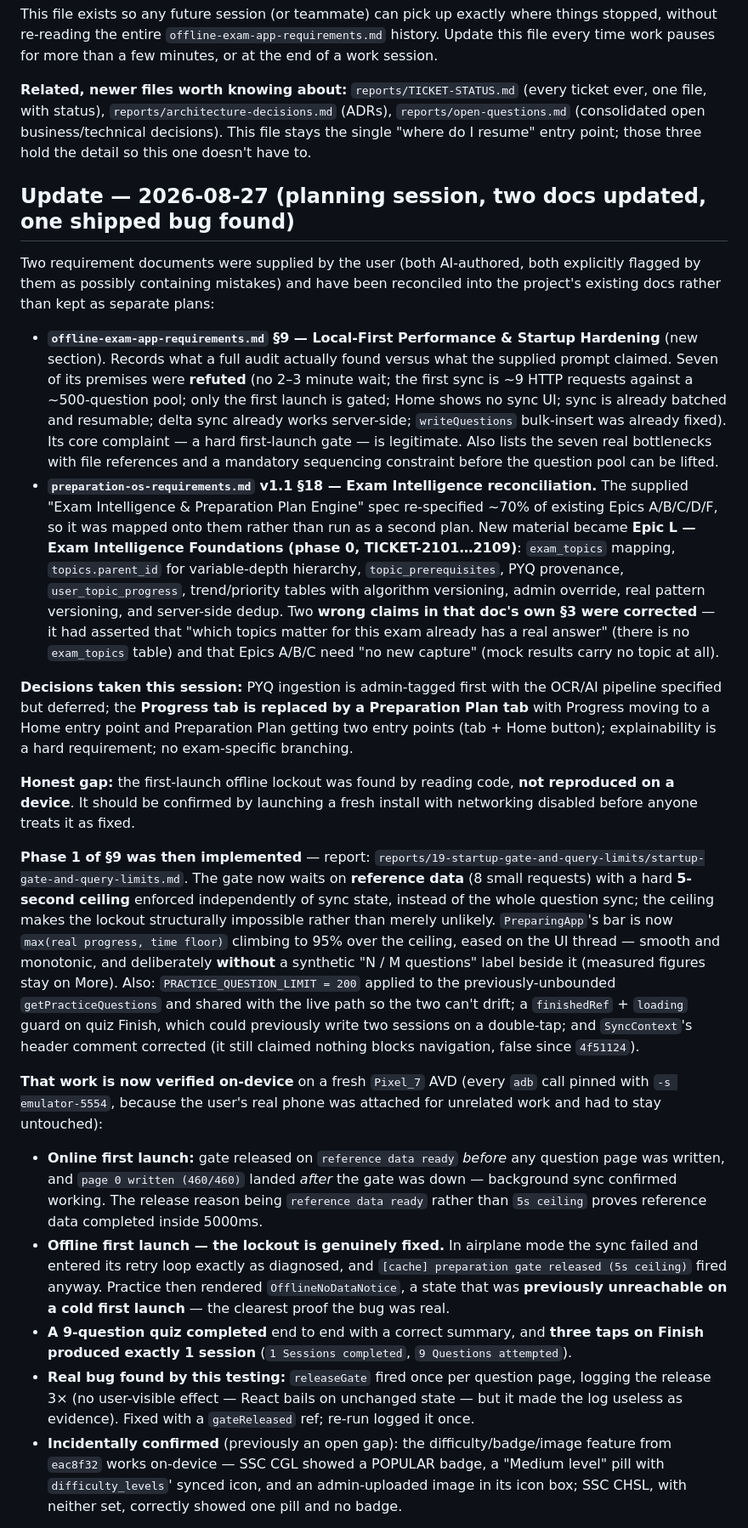
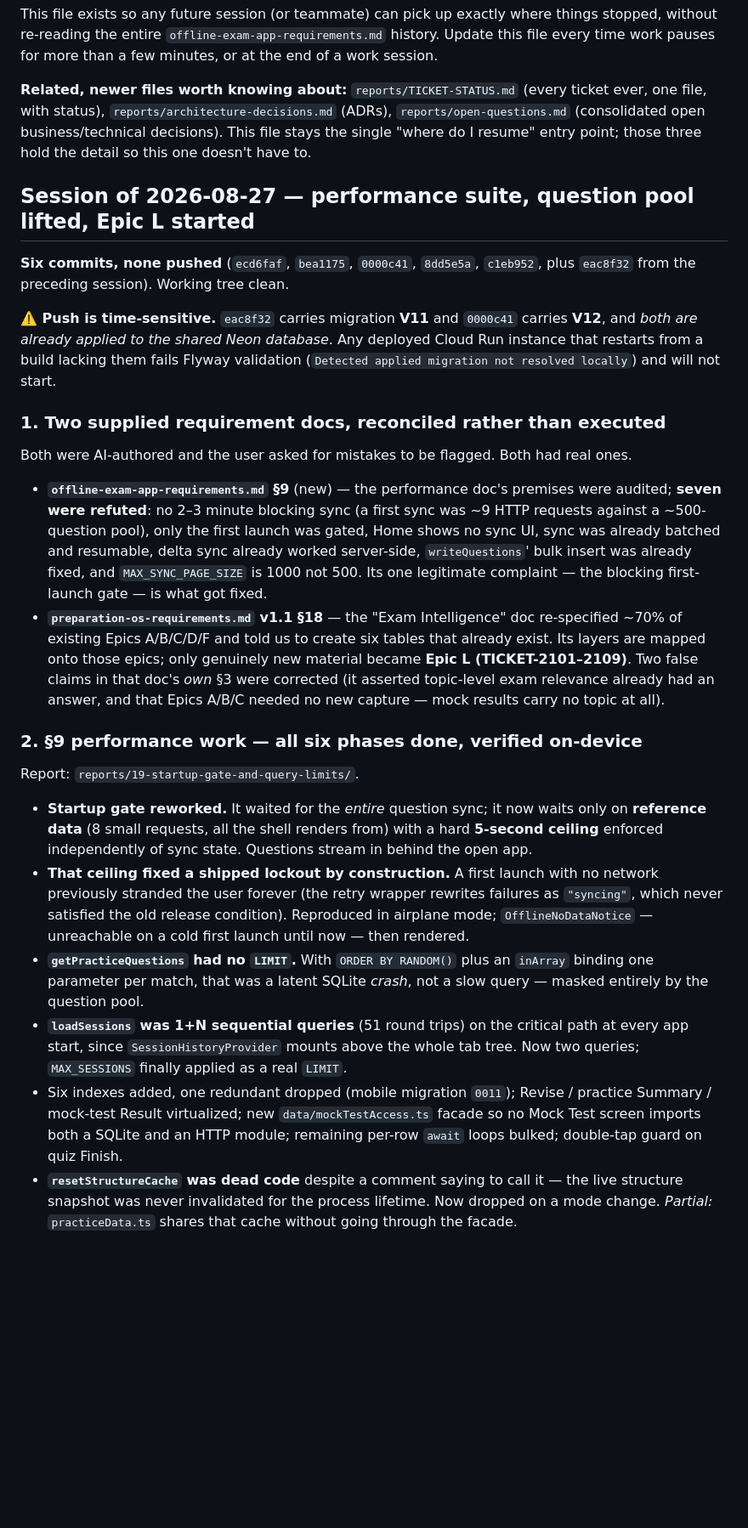
Before and after one commit to UVENKATESH9949/sarkariTayaari, a Markdown page: memory/STATUS.md, the part around one of its changes. Shown at 85% size. Rendered like a GitHub page; blank space fills up the shorter version.

```diff
--- a/memory/STATUS.md
+++ b/memory/STATUS.md
@@ -5,25 +7,27 @@
 This file exists so any future session (or teammate) can pick up exactly where things stopped, without re-reading the entire `offline-exam-app-requirements.md` history. Update this file every time work pauses for more than a few minutes, or at the end of a work session.
 
 **Related, newer files worth knowing about:** `reports/TICKET-STATUS.md` (every ticket ever, one file, with status), `reports/architecture-decisions.md` (ADRs), `reports/open-questions.md` (consolidated open business/technical decisions). This file stays the single "where do I resume" entry point; those three hold the detail so this one doesn't have to.
+## Session of 2026-08-27 — performance suite, question pool lifted, Epic L started
 
-## Update — 2026-08-27 (planning session, two docs updated, one shipped bug found)
+**Six commits, none pushed** (`ecd6faf`, `bea1175`, `0000c41`, `8dd5e5a`, `c1eb952`, plus `eac8f32` from the preceding session). Working tree clean.
 
-Two requirement documents were supplied by the user (both AI-authored, both explicitly flagged by them as possibly containing mistakes) and have been reconciled into the project's existing docs rather than kept as separate plans:
+**⚠️ Push is time-sensitive.** `eac8f32` carries migration **V11** and `0000c41` carries **V12**, and *both are already applied to the shared Neon database*. Any deployed Cloud Run instance that restarts from a build lacking them fails Flyway validation (`Detected applied migration not resolved locally`) and will not start.
 
-- **`offline-exam-app-requirements.md` §9 — Local-First Performance & Startup Hardening** (new section). Records what a full audit actually found versus what the supplied prompt claimed. Seven of its premises were **refuted** (no 2–3 minute wait; the first sync is ~9 HTTP requests against a ~500-question pool; only the first launch is gated; Home shows no sync UI; sync is already batched and resumable; delta sync already works server-side; `writeQuestions` bulk-insert was already fixed). Its core complaint — a hard first-launch gate — is legitimate. Also lists the seven real bottlenecks with file references and a mandatory sequencing constraint before the question pool can be lifted.
-- **`preparation-os-requirements.md` v1.1 §18 — Exam Intelligence reconciliation.** The supplied "Exam Intelligence & Preparation Plan Engine" spec re-specified ~70% of existing Epics A/B/C/D/F, so it was mapped onto them rather than run as a second plan. New material became **Epic L — Exam Intelligence Foundations (phase 0, TICKET-2101…2109)**: `exam_topics` mapping, `topics.parent_id` for variable-depth hierarchy, `topic_prerequisites`, PYQ provenance, `user_topic_progress`, trend/priority tables with algorithm versioning, admin override, real pattern versioning, and server-side dedup. Two **wrong claims in that doc's own §3 were corrected** — it had asserted that "which topics matter for this exam already has a real answer" (there is no `exam_topics` table) and that Epics A/B/C need "no new capture" (mock results carry no topic at all).
+### 1. Two supplied requirement docs, reconciled rather than executed
 
-**Decisions taken this session:** PYQ ingestion is admin-tagged first with the OCR/AI pipeline specified but deferred; the **Progress tab is replaced by a Preparation Plan tab** with Progress moving to a Home entry point and Preparation Plan getting two entry points (tab + Home button); explainability is a hard requirement; no exam-specific branching.
+Both were AI-authored and the user asked for mistakes to be flagged. Both had real ones.
 
-**Honest gap:** the first-launch offline lockout was found by reading code, **not reproduced on a device**. It should be confirmed by launching a fresh install with networking disabled before anyone treats it as fixed.
+- **`offline-exam-app-requirements.md` §9** (new) — the performance doc's premises were audited; **seven were refuted**: no 2–3 minute blocking sync (a first sync was ~9 HTTP requests against a ~500-question pool), only the first launch was gated, Home shows no sync UI, sync was already batched and resumable, delta sync already worked server-side, `writeQuestions`' bulk insert was already fixed, and `MAX_SYNC_PAGE_SIZE` is 1000 not 500. Its one legitimate complaint — the blocking first-launch gate — is what got fixed.
+- **`preparation-os-requirements.md` v1.1 §18** — the "Exam Intelligence" doc re-specified ~70% of existing Epics A/B/C/D/F and told us to create six tables that already exist. Its layers are mapped onto those epics; only genuinely new material became **Epic L (TICKET-2101–2109)**. Two false claims in that doc's *own* §3 were corrected (it asserted topic-level exam relevance already had an answer, and that Epics A/B/C needed no new capture — mock results carry no topic at all).
 
-**Phase 1 of §9 was then implemented** — report: `reports/19-startup-gate-and-query-limits/startup-gate-and-query-limits.md`. The gate now waits on **reference data** (8 small requests) with a hard **5-second ceiling** enforced independently of sync state, instead of the whole question sync; the ceiling makes the lockout structurally impossible rather than merely unlikely. `PreparingApp`'s bar is now `max(real progress, time floor)` climbing to 95% over the ceiling, eased on the UI thread — smooth and monotonic, and deliberately **without** a synthetic "N / M questions" label beside it (measured figures stay on More). Also: `PRACTICE_QUESTION_LIMIT = 200` applied to the previously-unbounded `getPracticeQuestions` and shared with the live path so the two can't drift; a `finishedRef` + `loading` guard on quiz Finish, which could previously write two sessions on a double-tap; and `SyncContext`'s header comment corrected (it still claimed nothing blocks navigation, false since `4f51124`).
+### 2. §9 performance work — all six phases done, verified on-device
 
-**That work is now verified on-device** on a fresh `Pixel_7` AVD (every `adb` call pinned with `-s emulator-5554`, because the user's real phone was attached for unrelated work and had to stay untouched):
+Report: `reports/19-startup-gate-and-query-limits/`.
 
-- **Online first launch:** gate released on `reference data ready` *before* any question page was written, and `page 0 written (460/460)` landed *after* the gate was down — background sync confirmed working. The release reason being `reference data ready` rather than `5s ceiling` proves reference data completed inside 5000ms.
-- **Offline first launch — the lockout is genuinely fixed.** In airplane mode the sync failed and entered its retry loop exactly as diagnosed, and `[cache] preparation gate released (5s ceiling)` fired anyway. Practice then rendered `OfflineNoDataNotice`, a state that was **previously unreachable on a cold first launch** — the clearest proof the bug was real.
-- **A 9-question quiz completed** end to end with a correct summary, and **three taps on Finish produced exactly 1 session** (`1 Sessions completed`, `9 Questions attempted`).
-- **Real bug found by this testing:** `releaseGate` fired once per question page, logging the release 3× (no user-visible effect — React bails on unchanged state — but it made the log useless as evidence). Fixed with a `gateReleased` ref; re-run logged it once.
-- **Incidentally confirmed** (previously an open gap): the difficulty/badge/image feature from `eac8f32` works on-device — SSC CGL showed a POPULAR badge, a "Medium level" pill with `difficulty_levels`' synced icon, and an admin-uploaded image in its icon box; SSC CHSL, with neither set, correctly showed one pill and no badge.
+- **Startup gate reworked.** It waited for the *entire* question sync; it now waits only on **reference data** (8 small requests, all the shell renders from) with a hard **5-second ceiling** enforced independently of sync state. Questions stream in behind the open app.
+- **That ceiling fixed a shipped lockout by construction.** A first launch with no network previously stranded the user forever (the retry wrapper rewrites failures as `"syncing"`, which never satisfied the old release condition). Reproduced in airplane mode; `OfflineNoDataNotice` — unreachable on a cold first launch until now — then rendered.
+- **`getPracticeQuestions` had no `LIMIT`.** With `ORDER BY RANDOM()` plus an `inArray` binding one parameter per match, that was a latent SQLite *crash*, not a slow query — masked entirely by the question pool.
+- **`loadSessions` was 1+N sequential queries** (51 round trips) on the critical path at every app start, since `SessionHistoryProvider` mounts above the whole tab tree. Now two queries; `MAX_SESSIONS` finally applied as a real `LIMIT`.
+- Six indexes added, one redundant dropped (mobile migration `0011`); Revise / practice Summary / mock-test Result virtualized; new `data/mockTestAccess.ts` facade so no Mock Test screen imports both a SQLite and an HTTP module; remaining per-row `await` loops bulked; double-tap guard on quiz Finish.
+- **`resetStructureCache` was dead code** despite a comment saying to call it — the live structure snapshot was never invalidated for the process lifetime. Now dropped on a mode change. *Partial:* `practiceData.ts` shares that cache without going through the facade.
 
```
Also changed, not shown: other parts of memory/STATUS.md (+27 -35 lines).
